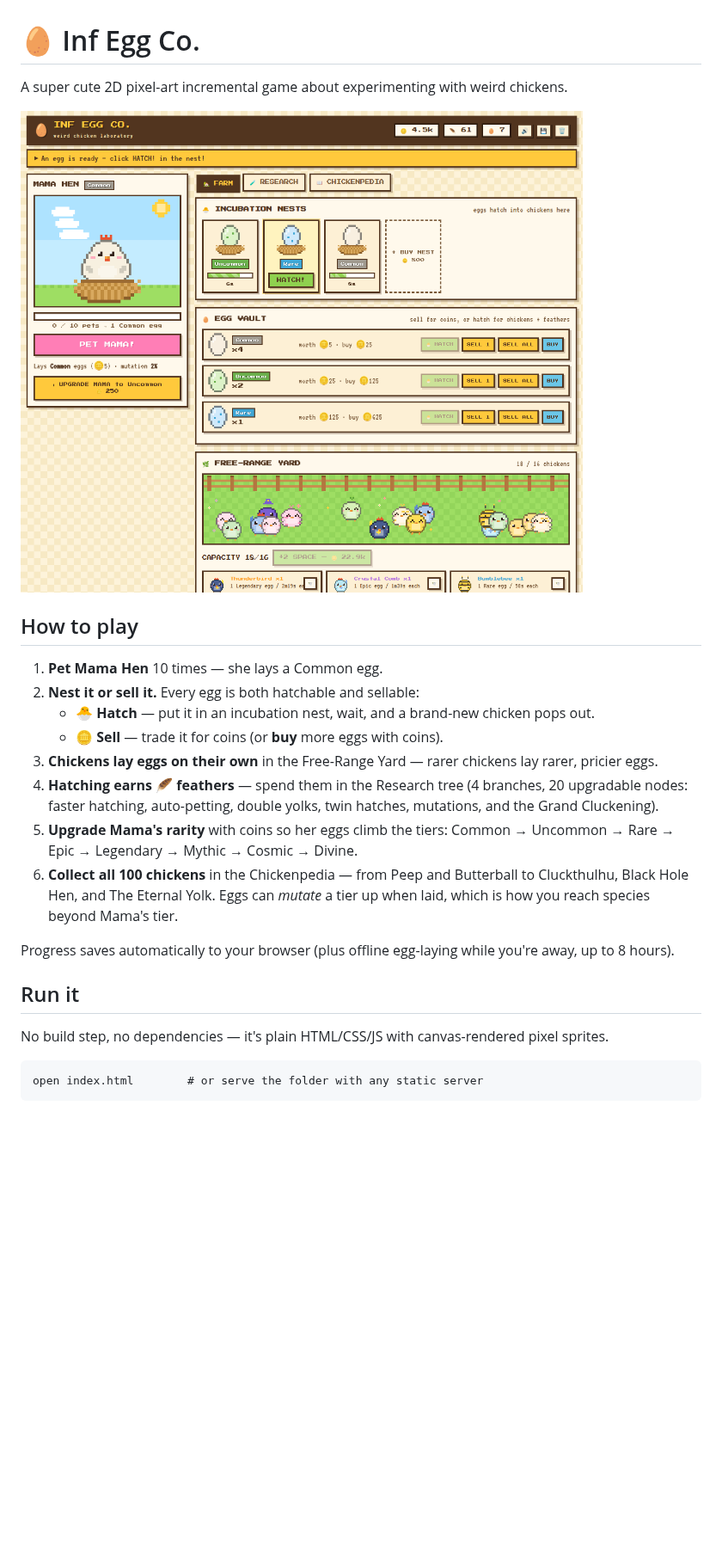
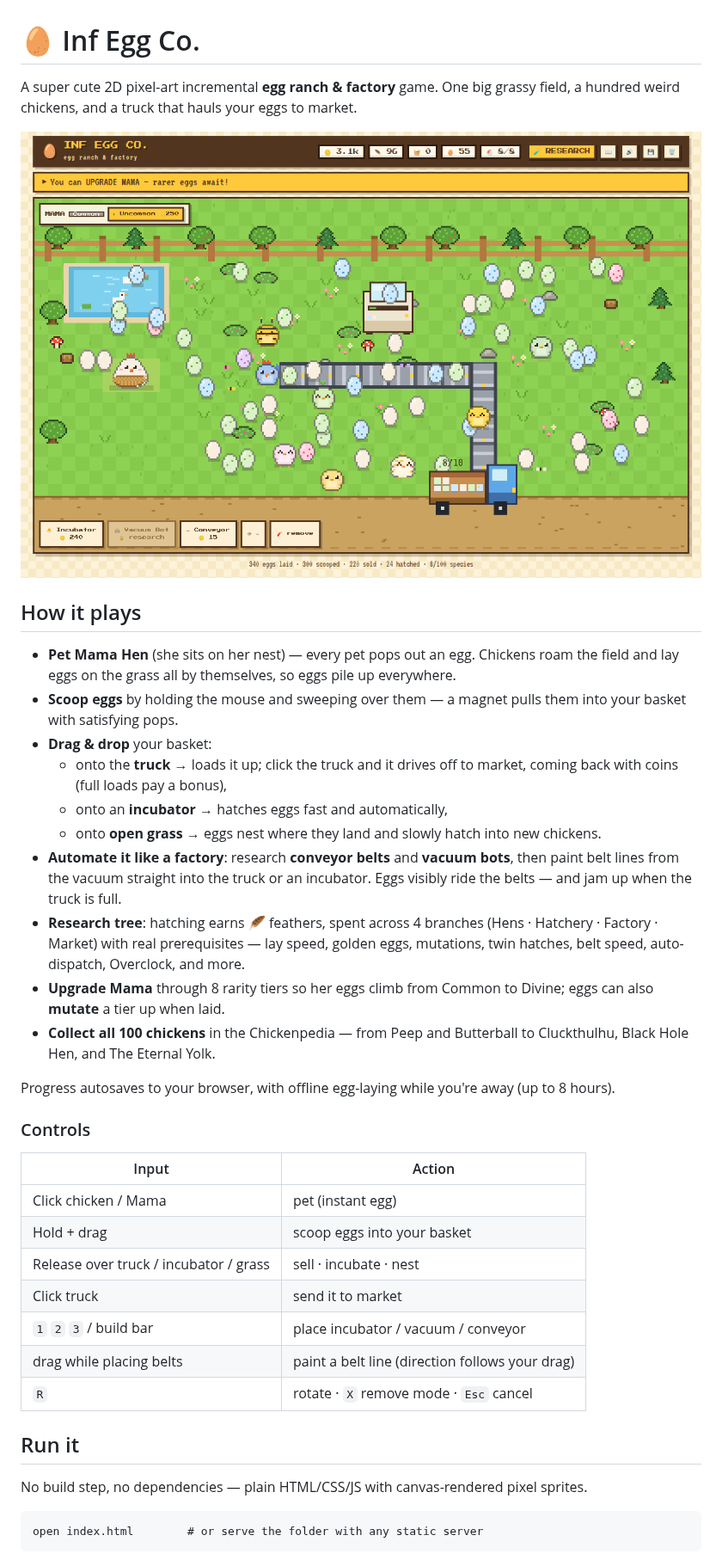
Before and after one commit to PukkingDragon123/urban-dollop, a Markdown page: README.md, the part around one of its changes. Shown at 86% size. Rendered like a GitHub page; pictures changed too: docs/screenshot.png; blank space fills up the shorter version.

````diff
--- a/README.md
+++ b/README.md
@@ -1,25 +1,39 @@
 # 🥚 Inf Egg Co.
 
-A super cute 2D pixel-art incremental game about experimenting with weird chickens.
+A super cute 2D pixel-art incremental **egg ranch & factory** game. One big grassy field, a hundred weird chickens, and a truck that hauls your eggs to market.
 
 ![Inf Egg Co. screenshot](docs/screenshot.png)
 
-## How to play
+## How it plays
 
-1. **Pet Mama Hen** 10 times — she lays a Common egg.
-2. **Nest it or sell it.** Every egg is both hatchable and sellable:
-   - 🐣 **Hatch** — put it in an incubation nest, wait, and a brand-new chicken pops out.
-   - 🪙 **Sell** — trade it for coins (or **buy** more eggs with coins).
-3. **Chickens lay eggs on their own** in the Free-Range Yard — rarer chickens lay rarer, pricier eggs.
-4. **Hatching earns 🪶 feathers** — spend them in the Research tree (4 branches, 20 upgradable nodes: faster hatching, auto-petting, double yolks, twin hatches, mutations, and the Grand Cluckening).
-5. **Upgrade Mama's rarity** with coins so her eggs climb the tiers: Common → Uncommon → Rare → Epic → Legendary → Mythic → Cosmic → Divine.
-6. **Collect all 100 chickens** in the Chickenpedia — from Peep and Butterball to Cluckthulhu, Black Hole Hen, and The Eternal Yolk. Eggs can *mutate* a tier up when laid, which is how you reach species beyond Mama's tier.
+- **Pet Mama Hen** (she sits on her nest) — every pet pops out an egg. Chickens roam the field and lay eggs on the grass all by themselves, so eggs pile up everywhere.
+- **Scoop eggs** by holding the mouse and sweeping over them — a magnet pulls them into your basket with satisfying pops.
+- **Drag & drop** your basket:
+  - onto the **truck** → loads it up; click the truck and it drives off to market, coming back with coins (full loads pay a bonus),
+  - onto an **incubator** → hatches eggs fast and automatically,
+  - onto **open grass** → eggs nest where they land and slowly hatch into new chickens.
+- **Automate it like a factory**: research **conveyor belts** and **vacuum bots**, then paint belt lines from the vacuum straight into the truck or an incubator. Eggs visibly ride the belts — and jam up when the truck is full.
+- **Research tree**: hatching earns 🪶 feathers, spent across 4 branches (Hens · Hatchery · Factory · Market) with real prerequisites — lay speed, golden eggs, mutations, twin hatches, belt speed, auto-dispatch, Overclock, and more.
+- **Upgrade Mama** through 8 rarity tiers so her eggs climb from Common to Divine; eggs can also **mutate** a tier up when laid.
+- **Collect all 100 chickens** in the Chickenpedia — from Peep and Butterball to Cluckthulhu, Black Hole Hen, and The Eternal Yolk.
 
-Progress saves automatically to your browser (plus offline egg-laying while you're away, up to 8 hours).
+Progress autosaves to your browser, with offline egg-laying while you're away (up to 8 hours).
+
+### Controls
+
+| Input | Action |
+| --- | --- |
+| Click chicken / Mama | pet (instant egg) |
+| Hold + drag | scoop eggs into your basket |
+| Release over truck / incubator / grass | sell · incubate · nest |
+| Click truck | send it to market |
+| `1` `2` `3` / build bar | place incubator / vacuum / conveyor |
+| drag while placing belts | paint a belt line (direction follows your drag) |
+| `R` | rotate · `X` remove mode · `Esc` cancel |
 
 ## Run it
 
-No build step, no dependencies — it's plain HTML/CSS/JS with canvas-rendered pixel sprites.
+No build step, no dependencies — plain HTML/CSS/JS with canvas-rendered pixel sprites.
 
 ```
 open index.html        # or serve the folder with any static server
````
Also changed, not shown: other parts of README.md (+6 -6 lines), 6 other files.
